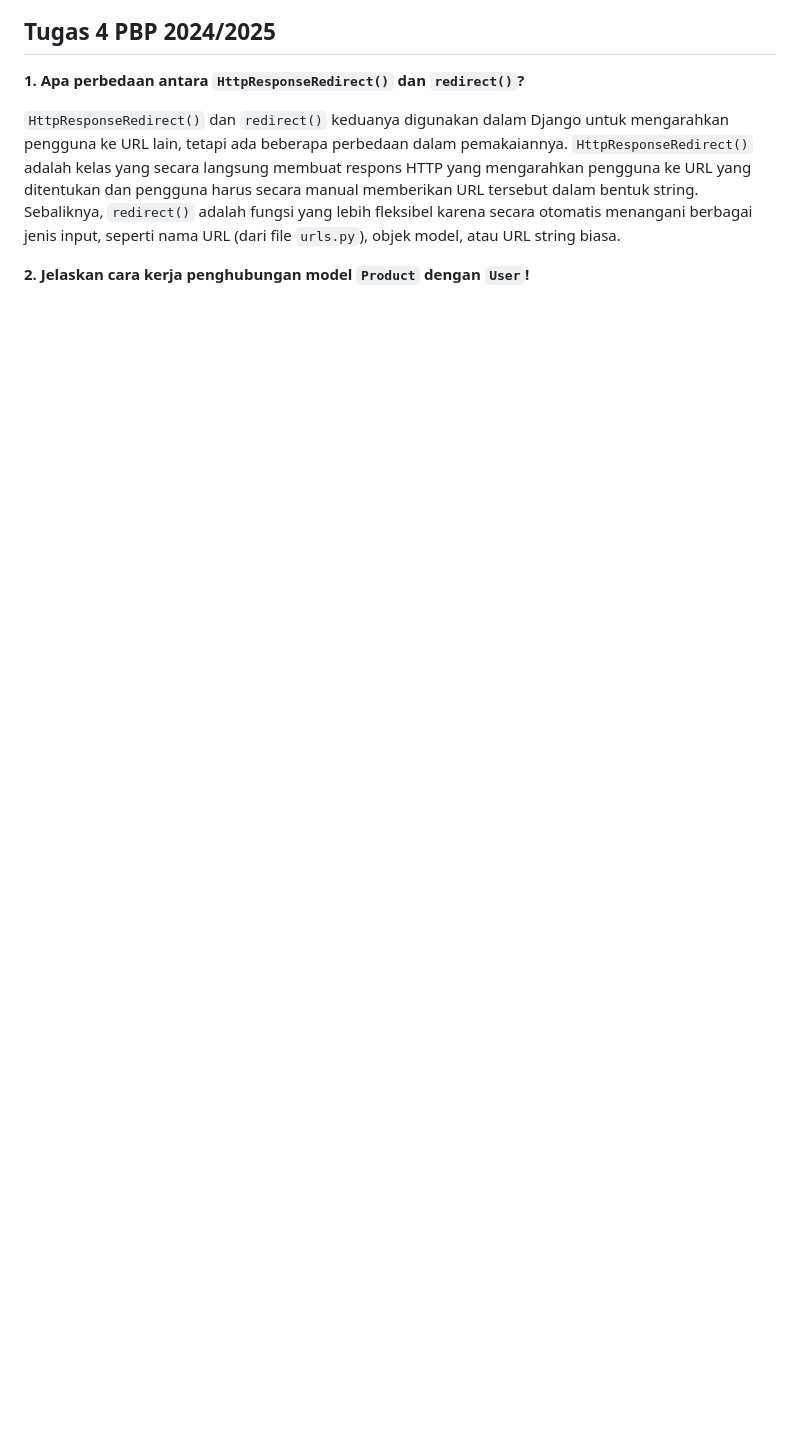
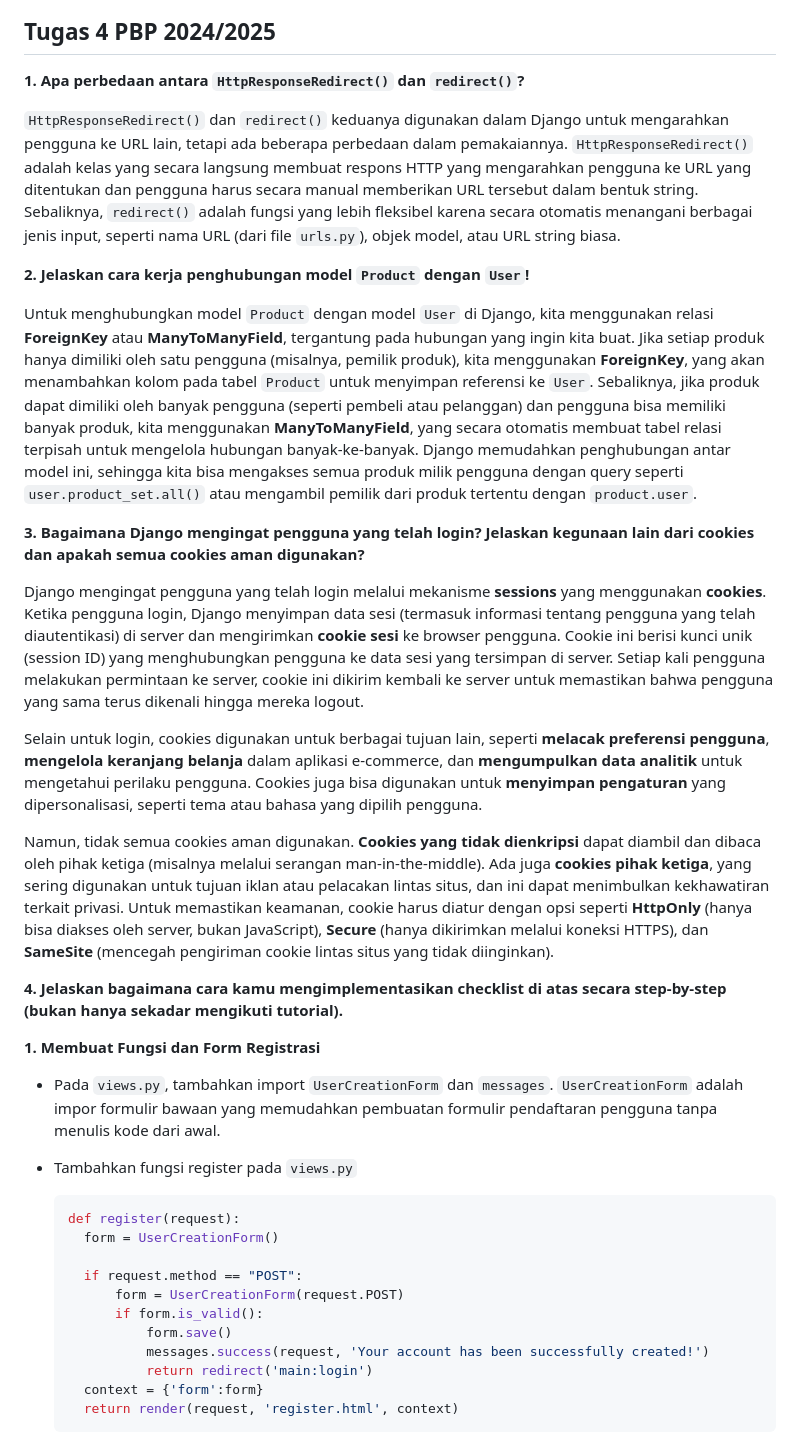
Before and after one commit to gracekarinn/takhor, a Markdown page: README.md, the part around one of its changes. Rendered like a GitHub page; blank space fills up the shorter version.

````diff
--- a/README.md
+++ b/README.md
@@ -180,3 +180,35 @@ urlpatterns = [
 ```HttpResponseRedirect()``` dan ```redirect()``` keduanya digunakan dalam Django untuk mengarahkan pengguna ke URL lain, tetapi ada beberapa perbedaan dalam pemakaiannya. ```HttpResponseRedirect()``` adalah kelas yang secara langsung membuat respons HTTP yang mengarahkan pengguna ke URL yang ditentukan dan pengguna harus secara manual memberikan URL tersebut dalam bentuk string. Sebaliknya, ```redirect()``` adalah fungsi yang lebih fleksibel karena secara otomatis menangani berbagai jenis input, seperti nama URL (dari file   ```urls.py```), objek model, atau URL string biasa.
 
 **2. Jelaskan cara kerja penghubungan model ```Product``` dengan ```User```!** <br/>
+
+Untuk menghubungkan model ```Product``` dengan model ```User``` di Django, kita menggunakan relasi **ForeignKey** atau **ManyToManyField**, tergantung pada hubungan yang ingin kita buat. Jika setiap produk hanya dimiliki oleh satu pengguna (misalnya, pemilik produk), kita menggunakan **ForeignKey**, yang akan menambahkan kolom pada tabel `Product` untuk menyimpan referensi ke `User`. Sebaliknya, jika produk dapat dimiliki oleh banyak pengguna (seperti pembeli atau pelanggan) dan pengguna bisa memiliki banyak produk, kita menggunakan **ManyToManyField**, yang secara otomatis membuat tabel relasi terpisah untuk mengelola hubungan banyak-ke-banyak. Django memudahkan penghubungan antar model ini, sehingga kita bisa mengakses semua produk milik pengguna dengan query seperti ```user.product_set.all()``` atau mengambil pemilik dari produk tertentu dengan ```product.user```.
+
+
+**3. Bagaimana Django mengingat pengguna yang telah login? Jelaskan kegunaan lain dari cookies dan apakah semua cookies aman digunakan?** <br/>
+
+Django mengingat pengguna yang telah login melalui mekanisme **sessions** yang menggunakan **cookies**. Ketika pengguna login, Django menyimpan data sesi (termasuk informasi tentang pengguna yang telah diautentikasi) di server dan mengirimkan **cookie sesi** ke browser pengguna. Cookie ini berisi kunci unik (session ID) yang menghubungkan pengguna ke data sesi yang tersimpan di server. Setiap kali pengguna melakukan permintaan ke server, cookie ini dikirim kembali ke server untuk memastikan bahwa pengguna yang sama terus dikenali hingga mereka logout.
+
+Selain untuk login, cookies digunakan untuk berbagai tujuan lain, seperti **melacak preferensi pengguna**, **mengelola keranjang belanja** dalam aplikasi e-commerce, dan **mengumpulkan data analitik** untuk mengetahui perilaku pengguna. Cookies juga bisa digunakan untuk **menyimpan pengaturan** yang dipersonalisasi, seperti tema atau bahasa yang dipilih pengguna.
+
+Namun, tidak semua cookies aman digunakan. **Cookies yang tidak dienkripsi** dapat diambil dan dibaca oleh pihak ketiga (misalnya melalui serangan man-in-the-middle). Ada juga **cookies pihak ketiga**, yang sering digunakan untuk tujuan iklan atau pelacakan lintas situs, dan ini dapat menimbulkan kekhawatiran terkait privasi. Untuk memastikan keamanan, cookie harus diatur dengan opsi seperti **HttpOnly** (hanya bisa diakses oleh server, bukan JavaScript), **Secure** (hanya dikirimkan melalui koneksi HTTPS), dan **SameSite** (mencegah pengiriman cookie lintas situs yang tidak diinginkan).
+
+**4. Jelaskan bagaimana cara kamu mengimplementasikan checklist di atas secara step-by-step (bukan hanya sekadar mengikuti tutorial).** <br/>
+
+**1. Membuat Fungsi dan Form Registrasi**
+
+- Pada ```views.py```, tambahkan import ```UserCreationForm``` dan ```messages```. ```UserCreationForm``` adalah impor formulir bawaan yang memudahkan pembuatan formulir pendaftaran pengguna tanpa menulis kode dari awal.
+- Tambahkan fungsi register pada ```views.py```
+  ```python
+  def register(request):
+    form = UserCreationForm()
+
+    if request.method == "POST":
+        form = UserCreationForm(request.POST)
+        if form.is_valid():
+            form.save()
+            messages.success(request, 'Your account has been successfully created!')
+            return redirect('main:login')
+    context = {'form':form}
+    return render(request, 'register.html', context)
+  ```
+
````
Also changed, not shown: other parts of README.md (+61 -0 lines).
